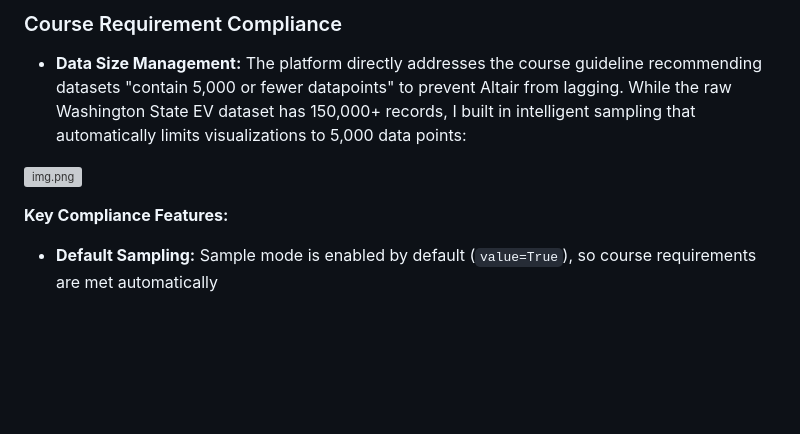
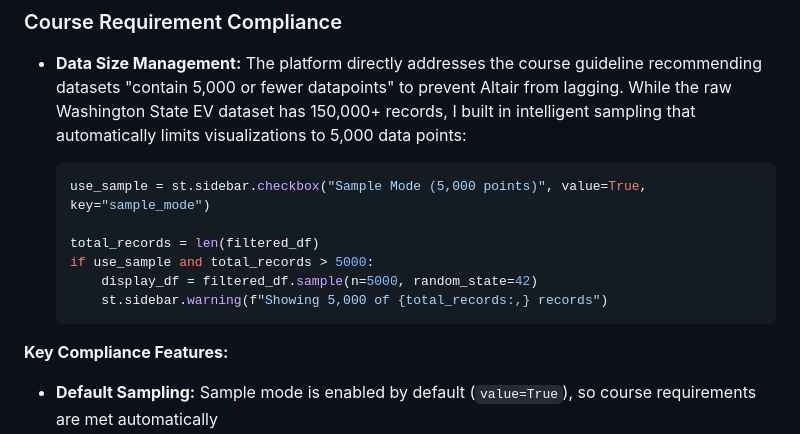
Before and after one commit to sanctusgee/csca5702-dataviz-final, a Markdown page: report.md, the part around the change. Drawn GitHub-style; blank space fills up the shorter version; grey boxes are pictures that could not be loaded.

Commit message:
updated home page and layout

````diff
--- a/report.md
+++ b/report.md
@@ -81,7 +81,14 @@ I went with **Streamlit and Altair** for several practical reasons: Streamlit el
 
 - **Data Size Management:** The platform directly addresses the course guideline recommending datasets "contain 5,000 or fewer datapoints" to prevent Altair from lagging. While the raw Washington State EV dataset has 150,000+ records, I built in intelligent sampling that automatically limits visualizations to 5,000 data points:
 
-![img.png](img.png)
+    ```python
+    use_sample = st.sidebar.checkbox("Sample Mode (5,000 points)", value=True, key="sample_mode")
+
+    total_records = len(filtered_df)
+    if use_sample and total_records > 5000:
+        display_df = filtered_df.sample(n=5000, random_state=42)
+        st.sidebar.warning(f"Showing 5,000 of {total_records:,} records")
+  ```
 
 **Key Compliance Features:**
 
````
